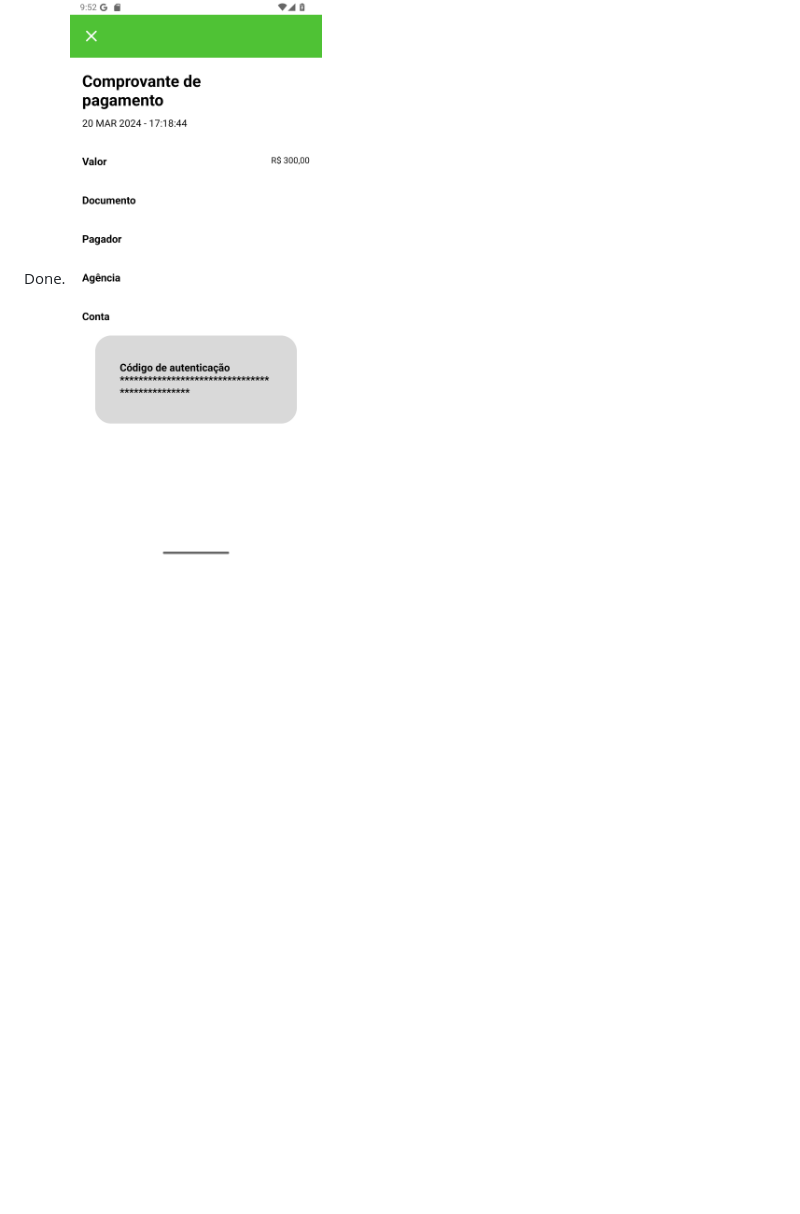
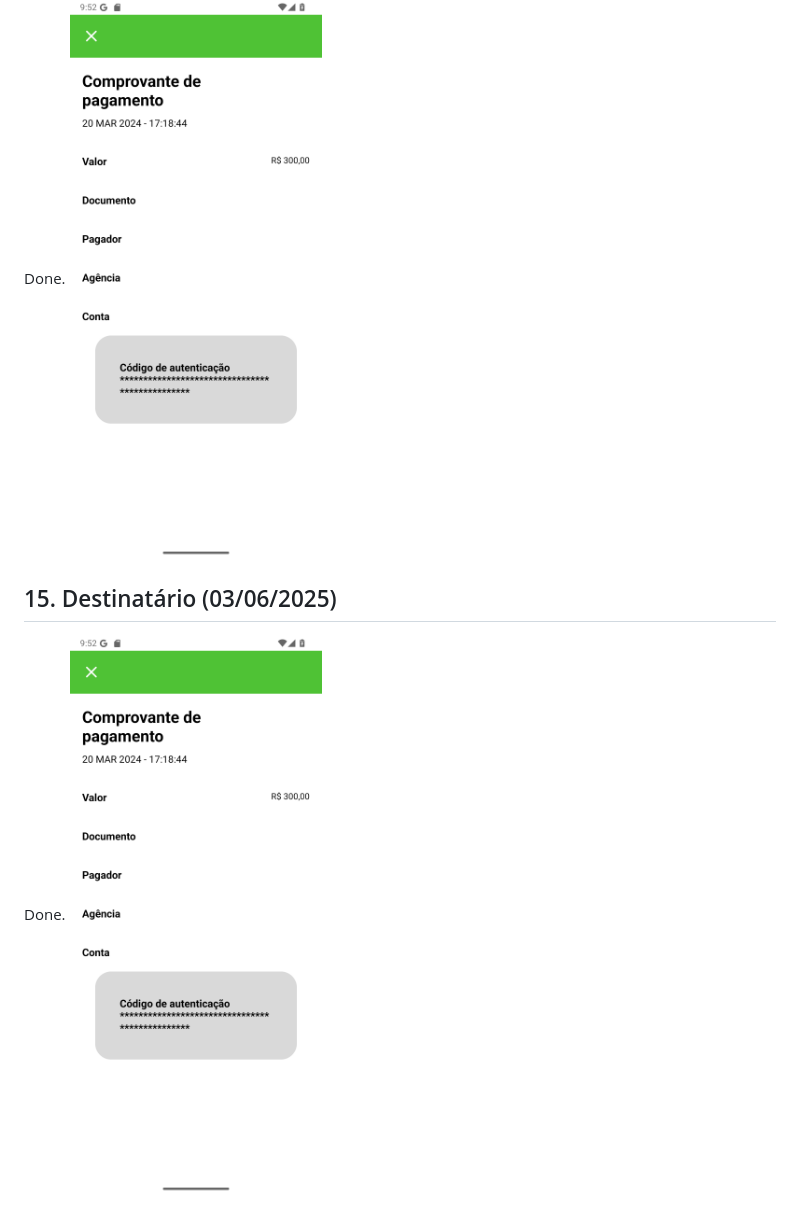
Before and after one commit to LucasBonny/FruitExpress, a Markdown page: README.md, the part around the change printed below. Rendered like a GitHub page; blank space fills up the shorter version.

Commit message:
Destinatário OK

```diff
--- a/README.md
+++ b/README.md
@@ -65,3 +51,6 @@ Done.
 Done.
 ![comprovante](./assets/screenshots/screen-12.png)
+## 15. Destinatário (03/06/2025)
+Done.
+![destino](./assets/screenshots/screen-12.png)
 
```
Also changed, not shown: other parts of README.md (+26 -26 lines), assets/screenshots/screen-15.png (added), 2 other files.
